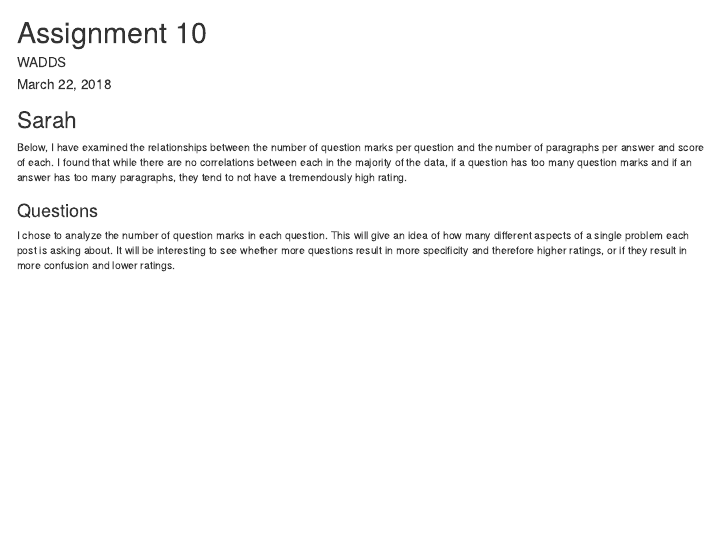
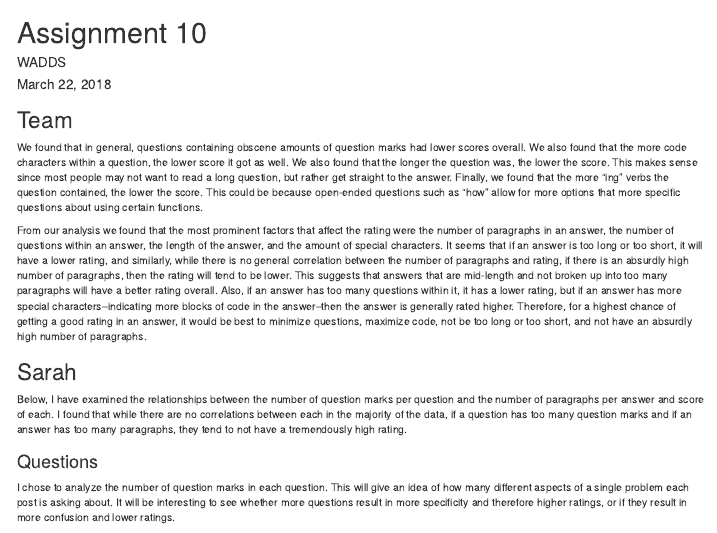
Before and after one commit to EndlessDavidDu/WADDS, an R Markdown document (Lab 10/Lab10Final.Rmd): the page in a window 1100 px wide, from its top. Rendered offline with R 4.5, knitr and Pandoc, with nearby package versions; some code elsewhere in the file could not run offline.

Commit message:
Final Part

````diff
--- a/Lab 10/Lab10Final.Rmd
+++ b/Lab 10/Lab10Final.Rmd
@@ -23,6 +23,12 @@ library(readr)
 questions <- read.csv("Questions_trunc.csv")
 answers <- read.csv("Answers_trunc.csv")
 ```
+## Team
+
+We found that in general, questions containing obscene amounts of question marks had lower scores overall. We also found that the more code characters within a question, the lower score it got as well. We also found that the longer the question was, the lower the score. This makes sense since most people may not want to read a long question, but rather get straight to the answer. Finally, we found that the more "ing" verbs the question contained, the lower the score. This could be because open-ended questions such as "how" allow for more options that more specific questions about using certain functions.
+
+
+From our analysis we found that the most prominent factors that affect the rating were the number of paragraphs in an answer, the number of questions within an answer, the length of the answer, and the amount of special characters. It seems that if an answer is too long or too short, it will have a lower rating, and similarly, while there is no general correlation between the number of paragraphs and rating, if there is an absurdly high number of paragraphs, then the rating will tend to be lower. This suggests that answers that are mid-length and not broken up into too many paragraphs will have a better rating overall. Also, if an answer has too many questions within it, it has a lower rating, but if an answer has more special characters--indicating more blocks of code in the answer--then the answer is generally rated higher. Therefore, for a highest chance of getting a good rating in an answer, it would be best to minimize questions, maximize code, not be too long or too short, and not have an absurdly high number of paragraphs.
 
 ## Sarah
 Below, I have examined the relationships between the number of question marks per question and the number of paragraphs per answer and score of each. I found that while there are no correlations between each in the majority of the data, if a question has too many question marks and if an answer has too many paragraphs, they tend to not have a tremendously high rating.
````
Also changed, not shown: Lab 10/Lab10Final.html (added).
